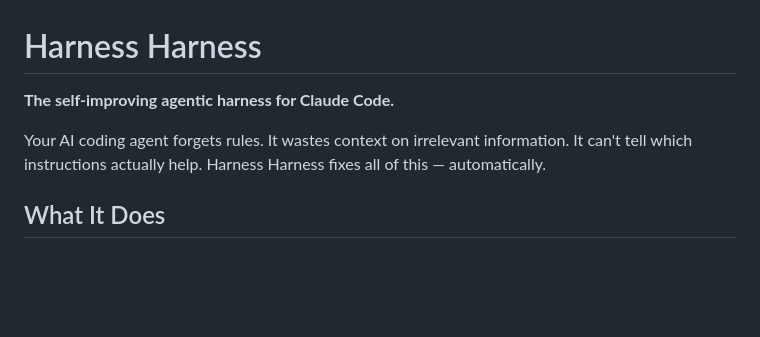
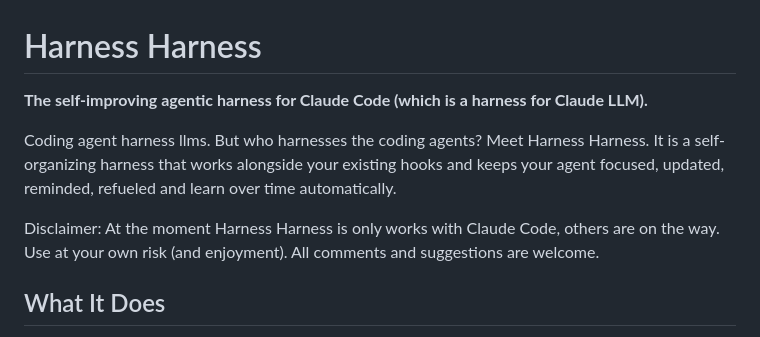
Before and after one commit to emre-t808/harness-harness, a Markdown page: README.md, the part around the change. GitHub-like rendering; blank space fills up the shorter version.

Commit message:
Update Read
Updated README to clarify the purpose and functionality of Harness Harness, including a disclaimer about current compatibility.

```diff
--- a/README.md
+++ b/README.md
@@ -1,8 +1,10 @@
 # Harness Harness
 
-**The self-improving agentic harness for Claude Code.**
+**The self-improving agentic harness for Claude Code (which is a harness for Claude LLM).**
 
-Your AI coding agent forgets rules. It wastes context on irrelevant information. It can't tell which instructions actually help. Harness Harness fixes all of this — automatically.
+Coding agent harness llms. But who harnesses the coding agents? Meet Harness Harness. It is a self-organizing harness that works alongside your existing hooks and keeps your agent focused, updated, reminded, refueled and learn over time automatically.
+
+Disclaimer: At the moment Harness Harness is only works with Claude Code, others are on the way. Use at your own risk (and enjoyment). All comments and suggestions are welcome.
 
 ## What It Does
 
```
